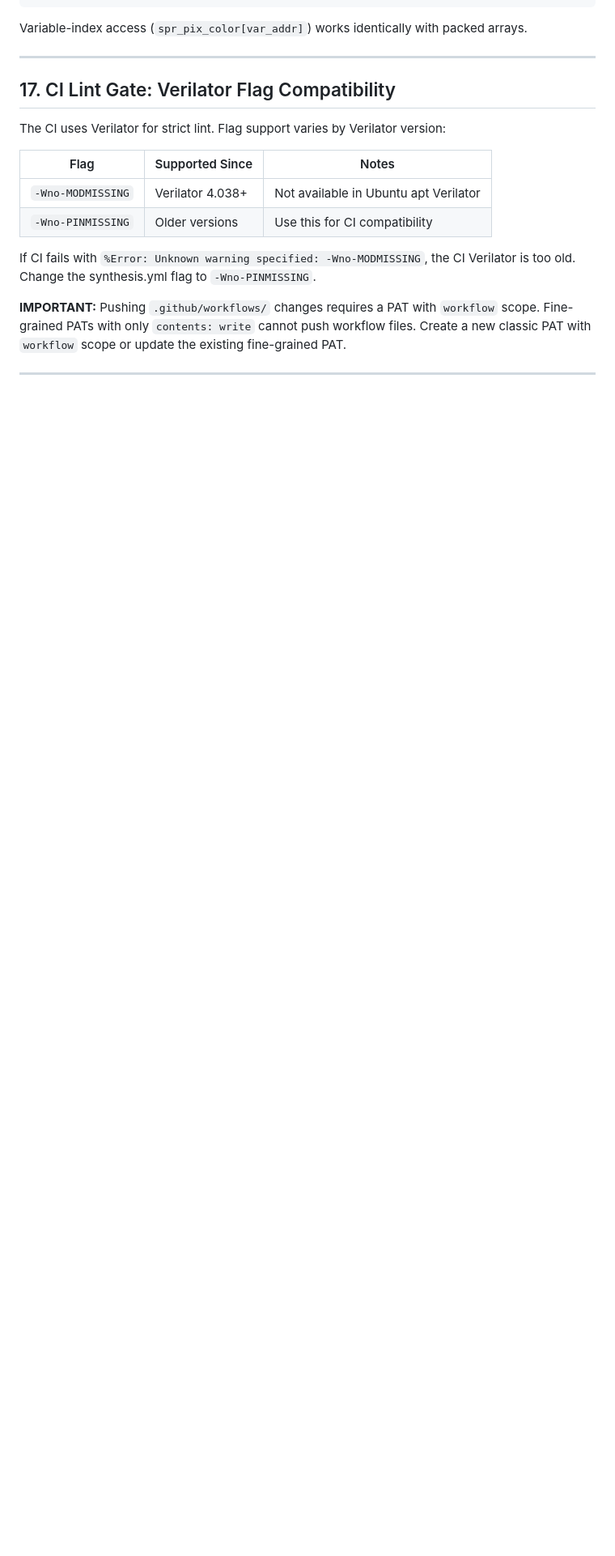
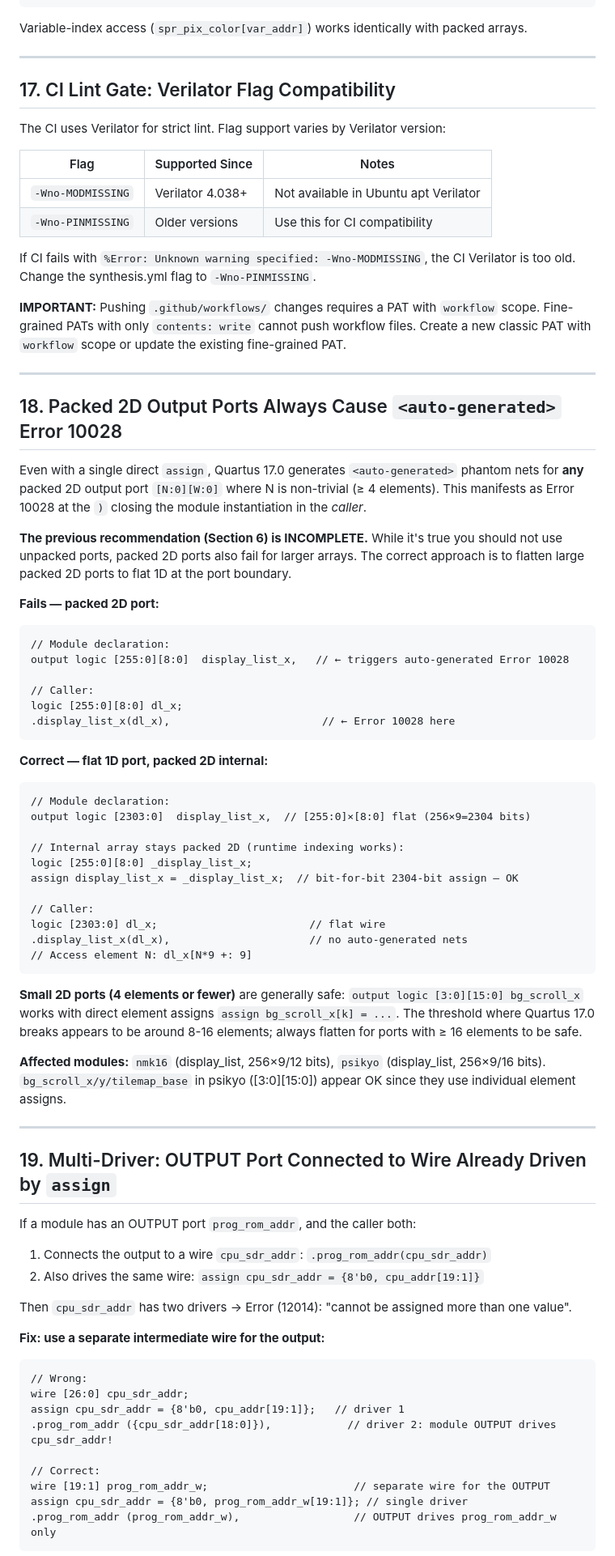
Before and after one commit to mitchedberg/mister-pipeline, a Markdown page: chips/QUARTUS_PORTING_NOTES.md, the part around one of its changes. Shown at 81% size. Rendered like a GitHub page; blank space fills up the shorter version.

Commit message:
QUARTUS_PORTING_NOTES: add entries 18-20
18: Packed 2D output ports (N>~4 elements) always cause <auto-generated>
    Error 10028 even with direct assign — flatten to 1D at port boundary.
19: OUTPUT port connected to wire already driven by assign = multi-driver.
20: Cumulative small reset loops (4-16 iter) can OOM quartus_map.

Co-Authored-By: Claude Sonnet 4.6 <noreply@anthropic.com>

````diff
--- a/chips/QUARTUS_PORTING_NOTES.md
+++ b/chips/QUARTUS_PORTING_NOTES.md
@@ -487,3 +487,69 @@ classic PAT with `workflow` scope or update the existing fine-grained PAT.
 
 ---
 
+## 18. Packed 2D Output Ports Always Cause `<auto-generated>` Error 10028
+
+Even with a single direct `assign`, Quartus 17.0 generates `<auto-generated>` phantom nets
+for **any** packed 2D output port `[N:0][W:0]` where N is non-trivial (≥ 4 elements).
+This manifests as Error 10028 at the `)` closing the module instantiation in the *caller*.
+
+**The previous recommendation (Section 6) is INCOMPLETE.** While it's true you should not use
+unpacked ports, packed 2D ports also fail for larger arrays. The correct approach is to flatten
+large packed 2D ports to flat 1D at the port boundary.
+
+**Fails — packed 2D port:**
+```verilog
+// Module declaration:
+output logic [255:0][8:0]  display_list_x,   // ← triggers auto-generated Error 10028
+
+// Caller:
+logic [255:0][8:0] dl_x;
+.display_list_x(dl_x),                        // ← Error 10028 here
+```
+
+**Correct — flat 1D port, packed 2D internal:**
+```verilog
+// Module declaration:
+output logic [2303:0]  display_list_x,  // [255:0]×[8:0] flat (256×9=2304 bits)
+
+// Internal array stays packed 2D (runtime indexing works):
+logic [255:0][8:0] _display_list_x;
+assign display_list_x = _display_list_x;  // bit-for-bit 2304-bit assign — OK
+
+// Caller:
+logic [2303:0] dl_x;                        // flat wire
+.display_list_x(dl_x),                      // no auto-generated nets
+// Access element N: dl_x[N*9 +: 9]
+```
+
+**Small 2D ports (4 elements or fewer)** are generally safe:
+`output logic [3:0][15:0] bg_scroll_x` works with direct element assigns `assign bg_scroll_x[k] = ...`.
+The threshold where Quartus 17.0 breaks appears to be around 8-16 elements; always flatten for ports
+with ≥ 16 elements to be safe.
+
+**Affected modules:** `nmk16` (display_list, 256×9/12 bits), `psikyo` (display_list, 256×9/16 bits).
+`bg_scroll_x/y/tilemap_base` in psikyo ([3:0][15:0]) appear OK since they use individual element assigns.
+
+---
+
+## 19. Multi-Driver: OUTPUT Port Connected to Wire Already Driven by `assign`
+
+If a module has an OUTPUT port `prog_rom_addr`, and the caller both:
+1. Connects the output to a wire `cpu_sdr_addr`: `.prog_rom_addr(cpu_sdr_addr)`
+2. Also drives the same wire: `assign cpu_sdr_addr = {8'b0, cpu_addr[19:1]}`
+
+Then `cpu_sdr_addr` has two drivers → Error (12014): "cannot be assigned more than one value".
+
+**Fix: use a separate intermediate wire for the output:**
+```verilog
+// Wrong:
+wire [26:0] cpu_sdr_addr;
+assign cpu_sdr_addr = {8'b0, cpu_addr[19:1]};   // driver 1
+.prog_rom_addr ({cpu_sdr_addr[18:0]}),            // driver 2: module OUTPUT drives cpu_sdr_addr!
+
+// Correct:
+wire [19:1] prog_rom_addr_w;                       // separate wire for the OUTPUT
+assign cpu_sdr_addr = {8'b0, prog_rom_addr_w[19:1]}; // single driver
+.prog_rom_addr (prog_rom_addr_w),                  // OUTPUT drives prog_rom_addr_w only
+```
+
````
Also changed, not shown: other parts of chips/QUARTUS_PORTING_NOTES.md (+27 -0 lines).
